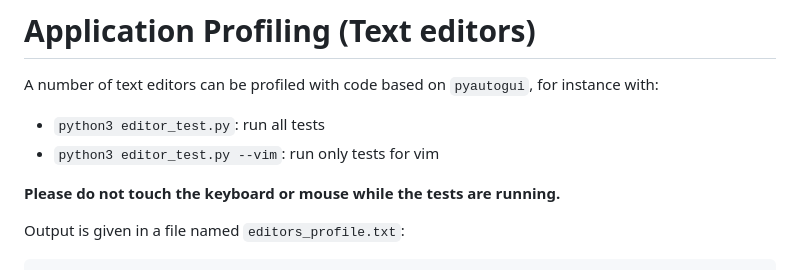
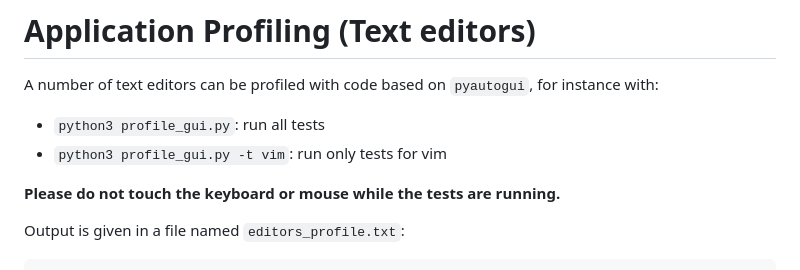
Before and after one commit to QuoSecGmbH/os_timestamps, a Markdown page: README.md, the part around the change. Rendered like a GitHub page.

```diff
--- a/README.md
+++ b/README.md
@@ -104,8 +104,8 @@ They are only compiled (see CMakeLists.txt) and tested on Linux.
 
 A number of text editors can be profiled with code based on `pyautogui`, for instance with:
 
-* `python3 editor_test.py`: run all tests
-* `python3 editor_test.py --vim`: run only tests for vim
+* `python3 profile_gui.py`: run all tests
+* `python3 profile_gui.py -t vim`: run only tests for vim
 
 **Please do not touch the keyboard or mouse while the tests are running.**
 
```
